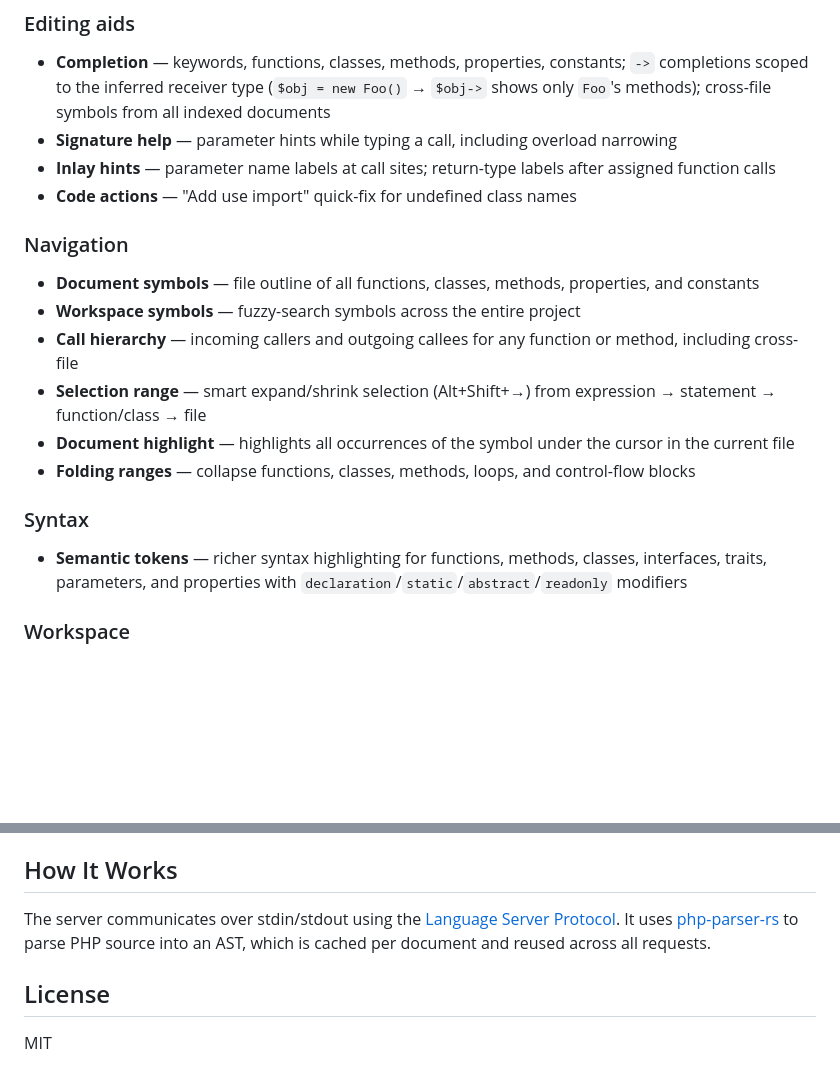
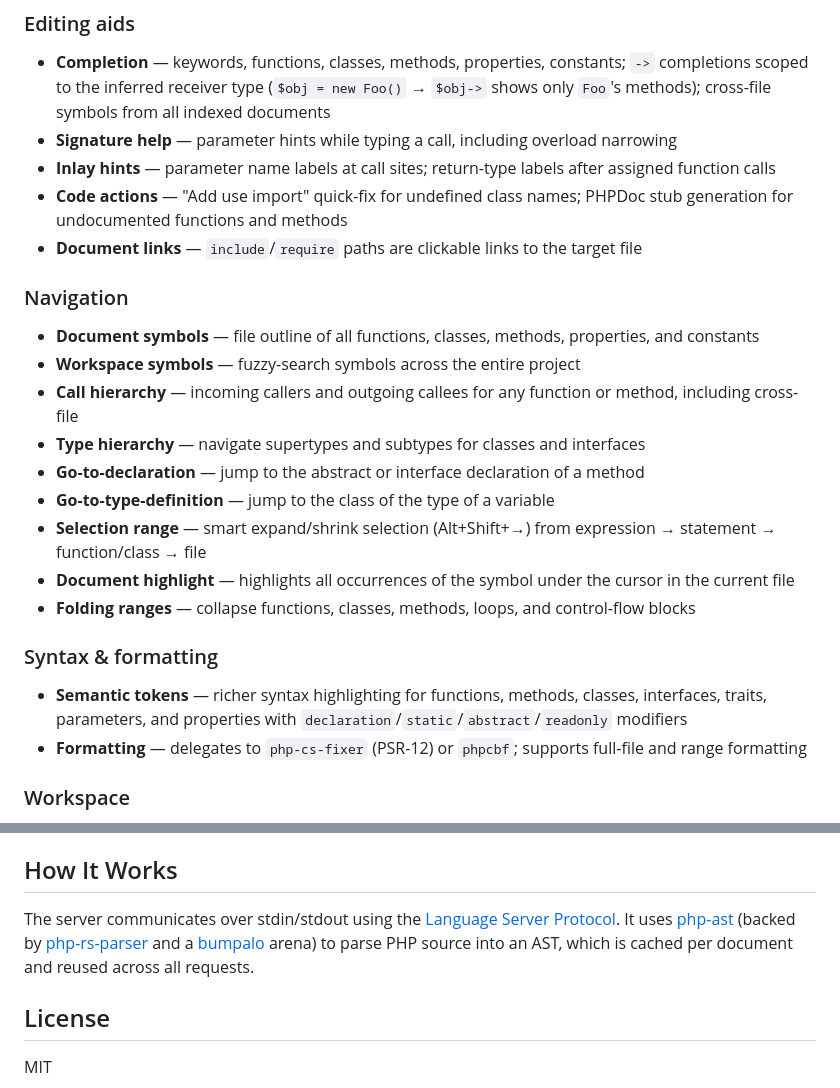
Before and after one commit to jorgsowa/php-lsp, a Markdown page: README.md, 2 parts joined by grey strips. GitHub-like rendering; blank space fills up the shorter version.

Commit message:
Update README for 0.1.8

```diff
--- a/README.md
+++ b/README.md
@@ -16,18 +16,23 @@ A PHP Language Server Protocol (LSP) implementation written in Rust.
 - **Completion** — keywords, functions, classes, methods, properties, constants; `->` completions scoped to the inferred receiver type (`$obj = new Foo()` → `$obj->` shows only `Foo`'s methods); cross-file symbols from all indexed documents
 - **Signature help** — parameter hints while typing a call, including overload narrowing
 - **Inlay hints** — parameter name labels at call sites; return-type labels after assigned function calls
-- **Code actions** — "Add use import" quick-fix for undefined class names
+- **Code actions** — "Add use import" quick-fix for undefined class names; PHPDoc stub generation for undocumented functions and methods
+- **Document links** — `include`/`require` paths are clickable links to the target file
 
 ### Navigation
 - **Document symbols** — file outline of all functions, classes, methods, properties, and constants
 - **Workspace symbols** — fuzzy-search symbols across the entire project
 - **Call hierarchy** — incoming callers and outgoing callees for any function or method, including cross-file
+- **Type hierarchy** — navigate supertypes and subtypes for classes and interfaces
+- **Go-to-declaration** — jump to the abstract or interface declaration of a method
+- **Go-to-type-definition** — jump to the class of the type of a variable
 - **Selection range** — smart expand/shrink selection (Alt+Shift+→) from expression → statement → function/class → file
 - **Document highlight** — highlights all occurrences of the symbol under the cursor in the current file
 - **Folding ranges** — collapse functions, classes, methods, loops, and control-flow blocks
 
-### Syntax
+### Syntax & formatting
 - **Semantic tokens** — richer syntax highlighting for functions, methods, classes, interfaces, traits, parameters, and properties with `declaration`/`static`/`abstract`/`readonly` modifiers
+- **Formatting** — delegates to `php-cs-fixer` (PSR-12) or `phpcbf`; supports full-file and range formatting
 
 ### Workspace
 - **Workspace indexing** — background scan indexes all `*.php` files on startup (including `vendor/`), with a 50 000-file cap; LRU eviction keeps memory bounded at 10 000 indexed-only files
@@ -82,7 +87,7 @@ Use the [custom LSP client extension](https://marketplace.visualstudio.com/items
 
 ## How It Works
 
-The server communicates over stdin/stdout using the [Language Server Protocol](https://microsoft.github.io/language-server-protocol/). It uses [php-parser-rs](https://github.com/php-rust-tools/parser) to parse PHP source into an AST, which is cached per document and reused across all requests.
+The server communicates over stdin/stdout using the [Language Server Protocol](https://microsoft.github.io/language-server-protocol/). It uses [php-ast](https://crates.io/crates/php-ast) (backed by [php-rs-parser](https://crates.io/crates/php-rs-parser) and a [bumpalo](https://crates.io/crates/bumpalo) arena) to parse PHP source into an AST, which is cached per document and reused across all requests.
 
 ## License
 
```
